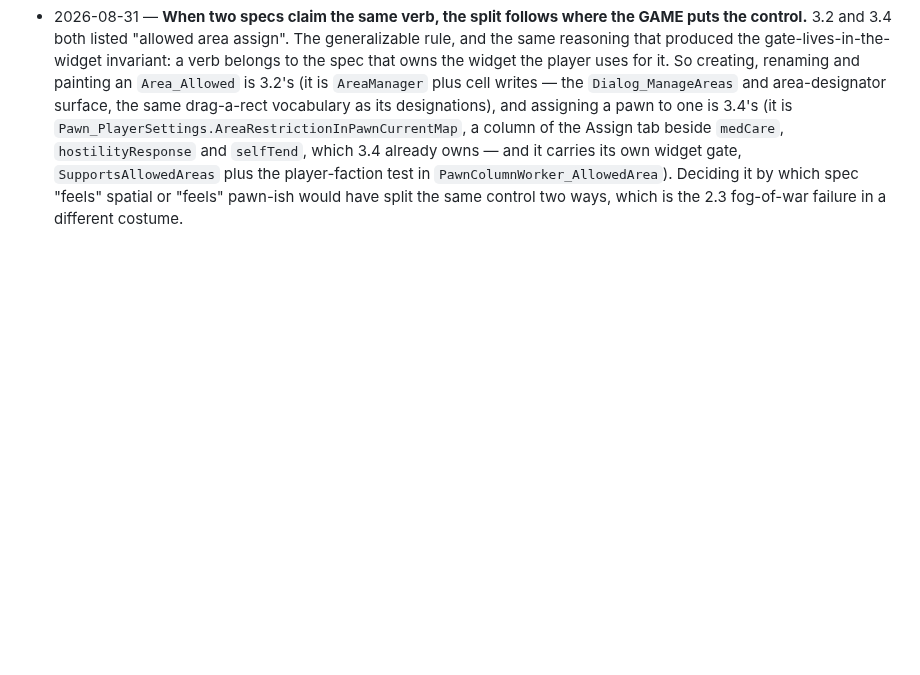
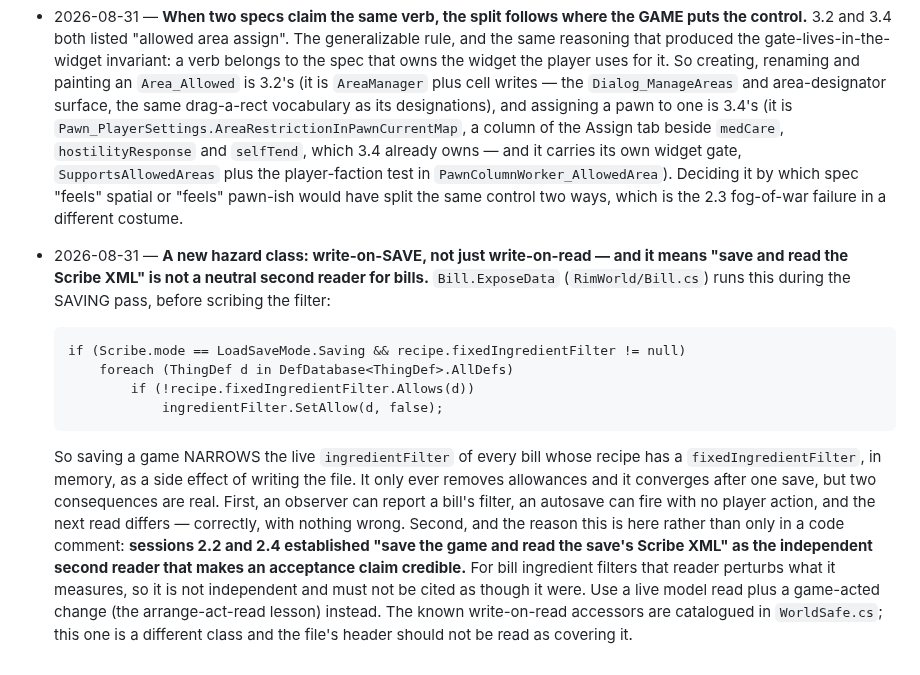
Before and after one commit to Borges-Fable/autorimmer, a Markdown page: DESIGN.md, the part around the change. GitHub-like rendering; blank space fills up the shorter version.

Commit message:
Docs: write-on-SAVE — the Scribe XML is not a neutral reader for bills
Found by decompiled-source recon for 3.6 and verified in the tree:
Bill.ExposeData narrows the live ingredientFilter of every bill whose
recipe has a fixedIngredientFilter, during the SAVING pass, as a side
effect of writing the file.

Recorded in DESIGN rather than a code comment because it constrains the
project's verification METHOD, not just 3.6's code: save-and-read-the-XML
is the independent second reader sessions 2.2 and 2.4 leaned on, and for
this one surface it perturbs what it measures.

Co-Authored-By: Claude Opus 5 (1M context) <noreply@anthropic.com>
Claude-Session: https://claude.ai/code/session_01JCXKmMw7AD13ktznmDfutr

```diff
--- a/DESIGN.md
+++ b/DESIGN.md
@@ -355,3 +355,27 @@ queue by default (an agent flailing mid-experiment must not page triage).
   player-faction test in `PawnColumnWorker_AllowedArea`). Deciding it by which
   spec "feels" spatial or "feels" pawn-ish would have split the same control
   two ways, which is the 2.3 fog-of-war failure in a different costume.
+- 2026-08-31 — **A new hazard class: write-on-SAVE, not just write-on-read —
+  and it means "save and read the Scribe XML" is not a neutral second reader
+  for bills.** `Bill.ExposeData` (`RimWorld/Bill.cs`) runs this during the
+  SAVING pass, before scribing the filter:
+
+      if (Scribe.mode == LoadSaveMode.Saving && recipe.fixedIngredientFilter != null)
+          foreach (ThingDef d in DefDatabase<ThingDef>.AllDefs)
+              if (!recipe.fixedIngredientFilter.Allows(d))
+                  ingredientFilter.SetAllow(d, false);
+
+  So saving a game NARROWS the live `ingredientFilter` of every bill whose
+  recipe has a `fixedIngredientFilter`, in memory, as a side effect of writing
+  the file. It only ever removes allowances and it converges after one save,
+  but two consequences are real. First, an observer can report a bill's filter,
+  an autosave can fire with no player action, and the next read differs —
+  correctly, with nothing wrong. Second, and the reason this is here rather
+  than only in a code comment: **sessions 2.2 and 2.4 established "save the
+  game and read the save's Scribe XML" as the independent second reader that
+  makes an acceptance claim credible.** For bill ingredient filters that reader
+  perturbs what it measures, so it is not independent and must not be cited as
+  though it were. Use a live model read plus a game-acted change (the
+  arrange-act-read lesson) instead. The known write-on-read accessors are
+  catalogued in `WorldSafe.cs`; this one is a different class and the file's
+  header should not be read as covering it.
```
